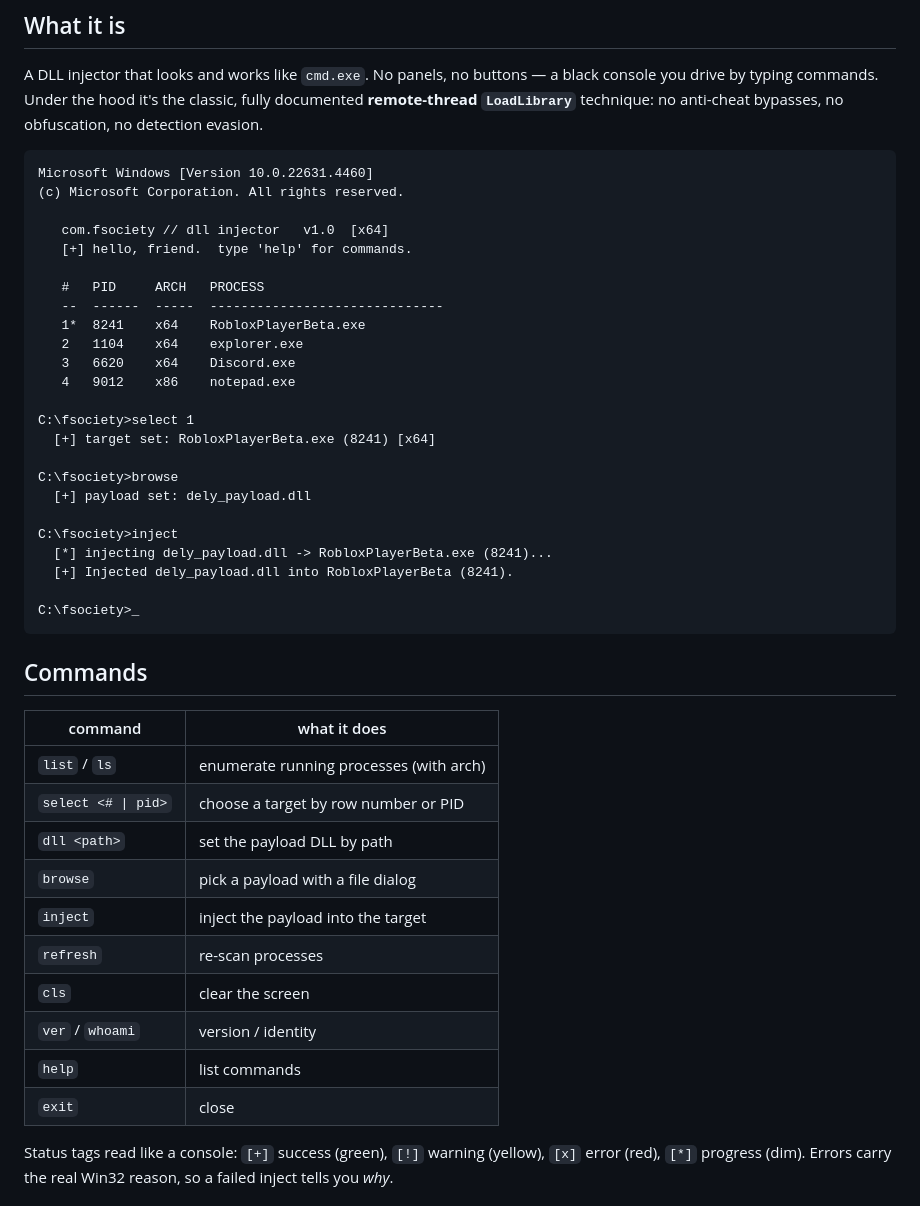
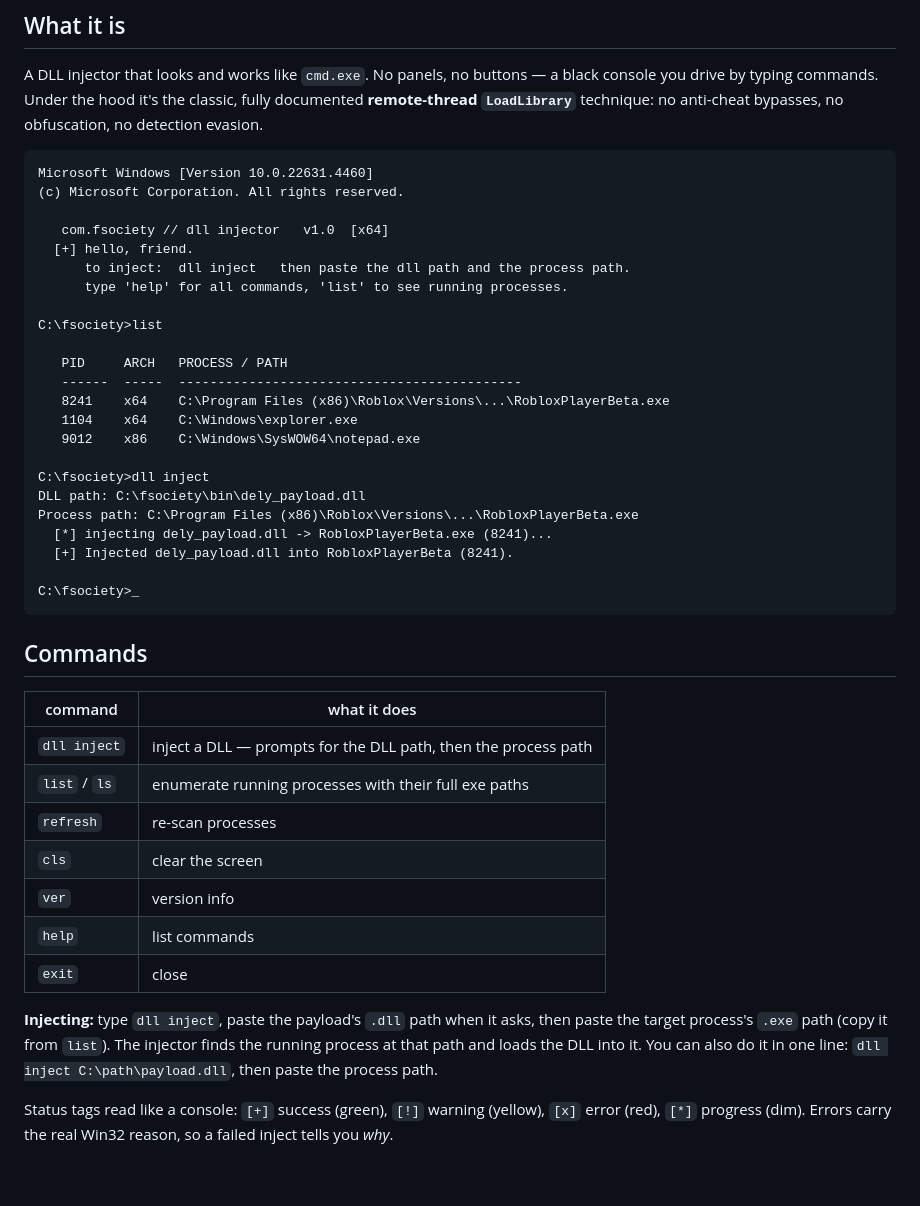
Before and after one commit to Delychie/Script, a Markdown page: Injector/README.md, the part around the change. GitHub-like rendering; blank space fills up the shorter version.

Commit message:
docs: update README for the 'dll inject' paste flow
Co-Authored-By: Claude Opus 4.8 <noreply@anthropic.com>
Claude-Session: https://claude.ai/code/session_011FPkQGpLBiEfWgkojomqJG

```diff
--- a/Injector/README.md
+++ b/Injector/README.md
@@ -23,22 +23,21 @@ Microsoft Windows [Version 10.0.22631.4460]
 (c) Microsoft Corporation. All rights reserved.
 
    com.fsociety // dll injector   v1.0  [x64]
-   [+] hello, friend.  type 'help' for commands.
+  [+] hello, friend.
+      to inject:  dll inject   then paste the dll path and the process path.
+      type 'help' for all commands, 'list' to see running processes.
 
-   #   PID     ARCH   PROCESS
-   --  ------  -----  ------------------------------
-   1*  8241    x64    RobloxPlayerBeta.exe
-   2   1104    x64    explorer.exe
-   3   6620    x64    Discord.exe
-   4   9012    x86    notepad.exe
+C:\fsociety>list
 
-C:\fsociety>select 1
-  [+] target set: RobloxPlayerBeta.exe (8241) [x64]
+   PID     ARCH   PROCESS / PATH
+   ------  -----  --------------------------------------------
+   8241    x64    C:\Program Files (x86)\Roblox\Versions\...\RobloxPlayerBeta.exe
+   1104    x64    C:\Windows\explorer.exe
+   9012    x86    C:\Windows\SysWOW64\notepad.exe
 
-C:\fsociety>browse
-  [+] payload set: dely_payload.dll
-
-C:\fsociety>inject
+C:\fsociety>dll inject
+DLL path: C:\fsociety\bin\dely_payload.dll
+Process path: C:\Program Files (x86)\Roblox\Versions\...\RobloxPlayerBeta.exe
   [*] injecting dely_payload.dll -> RobloxPlayerBeta.exe (8241)...
   [+] Injected dely_payload.dll into RobloxPlayerBeta (8241).
 
@@ -47,18 +46,20 @@ C:\fsociety>_
 
 ## Commands
 
-| command             | what it does                              |
-| ------------------- | ----------------------------------------- |
-| `list` / `ls`       | enumerate running processes (with arch)   |
-| `select <# \| pid>` | choose a target by row number or PID      |
-| `dll <path>`        | set the payload DLL by path               |
-| `browse`            | pick a payload with a file dialog         |
-| `inject`            | inject the payload into the target        |
-| `refresh`           | re-scan processes                         |
-| `cls`               | clear the screen                          |
-| `ver` / `whoami`    | version / identity                        |
-| `help`              | list commands                             |
-| `exit`              | close                                     |
+| command        | what it does                                                    |
+| -------------- | -------------------------------------------------------------- |
+| `dll inject`   | inject a DLL — prompts for the DLL path, then the process path |
+| `list` / `ls`  | enumerate running processes with their full exe paths          |
+| `refresh`      | re-scan processes                                              |
+| `cls`          | clear the screen                                               |
+| `ver`          | version info                                                   |
+| `help`         | list commands                                                  |
+| `exit`         | close                                                          |
+
+**Injecting:** type `dll inject`, paste the payload's `.dll` path when it asks,
+then paste the target process's `.exe` path (copy it from `list`). The injector
+finds the running process at that path and loads the DLL into it. You can also
+do it in one line: `dll inject C:\path\payload.dll`, then paste the process path.
 
 Status tags read like a console: `[+]` success (green), `[!]` warning
 (yellow), `[x]` error (red), `[*]` progress (dim). Errors carry the real
```
